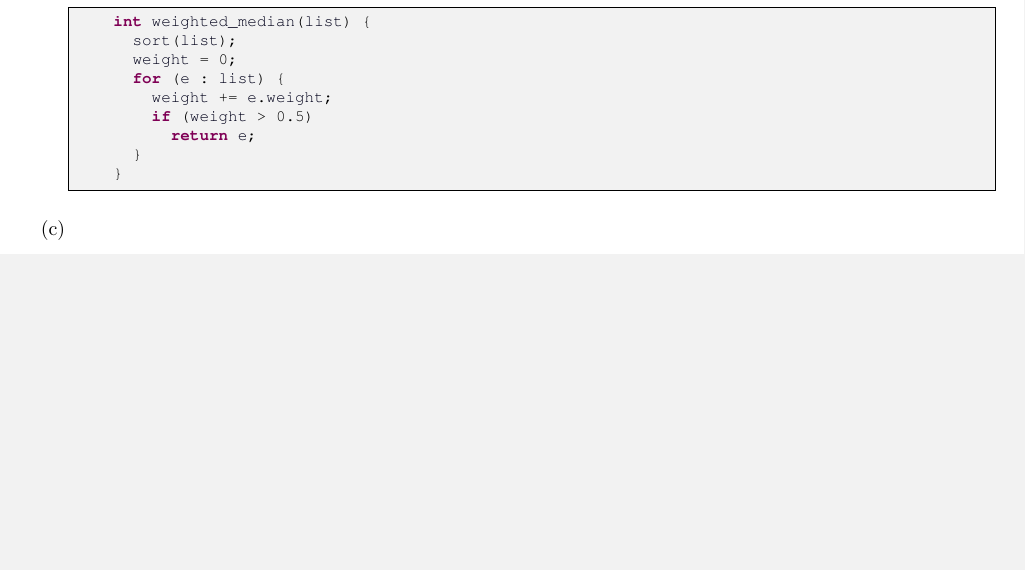
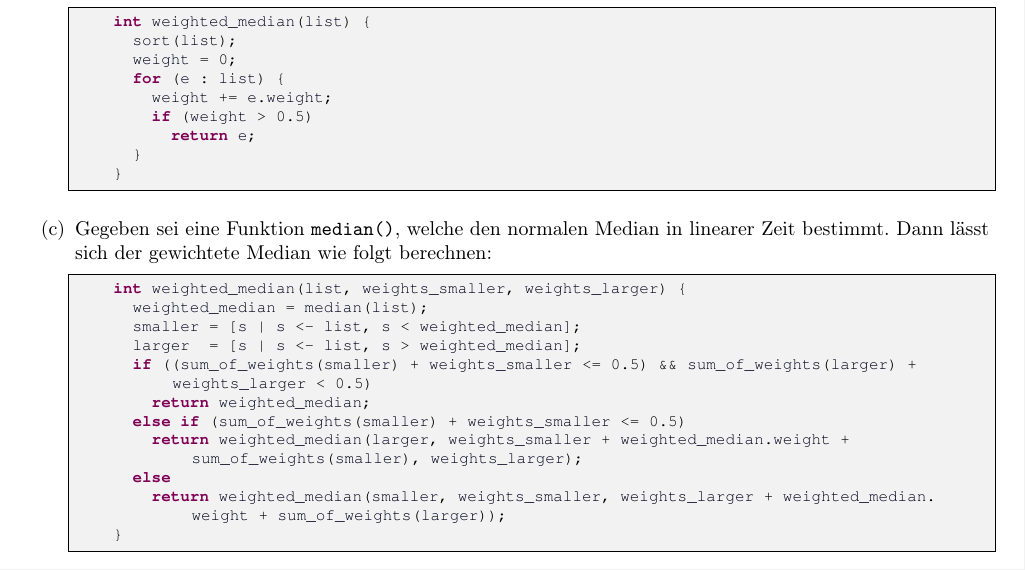
Before and after one commit to miri64/Uni-WS1112, a LaTeX document (HA/u02/u02_gruppe_c&j.tex): part of page 1 of 3, cut so that both start at the same text, the shorter picture padded with empty space. Compiled offline with pdfLaTeX.

Commit message:
[HA]: Übung 2 C&J: Exercise 1c

```diff
--- a/HA/u02/u02_gruppe_c&j.tex
+++ b/HA/u02/u02_gruppe_c&j.tex
@@ -103,7 +103,23 @@
 	}
 	\end{lstlisting}
 
-\item
+\item	Gegeben sei eine Funktion \texttt{median()}, welche den normalen
+	Median in linearer Zeit bestimmt. Dann lässt sich der gewichtete
+	Median wie folgt berechnen:
+
+	\begin{lstlisting}[numbers=none]
+	int weighted_median(list, weights_smaller, weights_larger) {
+	  weighted_median = median(list);
+	  smaller = [s | s <- list, s < weighted_median];
+	  larger  = [s | s <- list, s > weighted_median];
+	  if ((sum_of_weights(smaller) + weights_smaller <= 0.5) && sum_of_weights(larger) + weights_larger < 0.5)
+	    return weighted_median;
+	  else if (sum_of_weights(smaller) + weights_smaller <= 0.5)
+	    return weighted_median(larger, weights_smaller + weighted_median.weight + sum_of_weights(smaller), weights_larger);
+	  else
+	    return weighted_median(smaller, weights_smaller, weights_larger + weighted_median.weight + sum_of_weights(larger));
+	}
+	\end{lstlisting}
 
 \end{enumerate}
 
```
